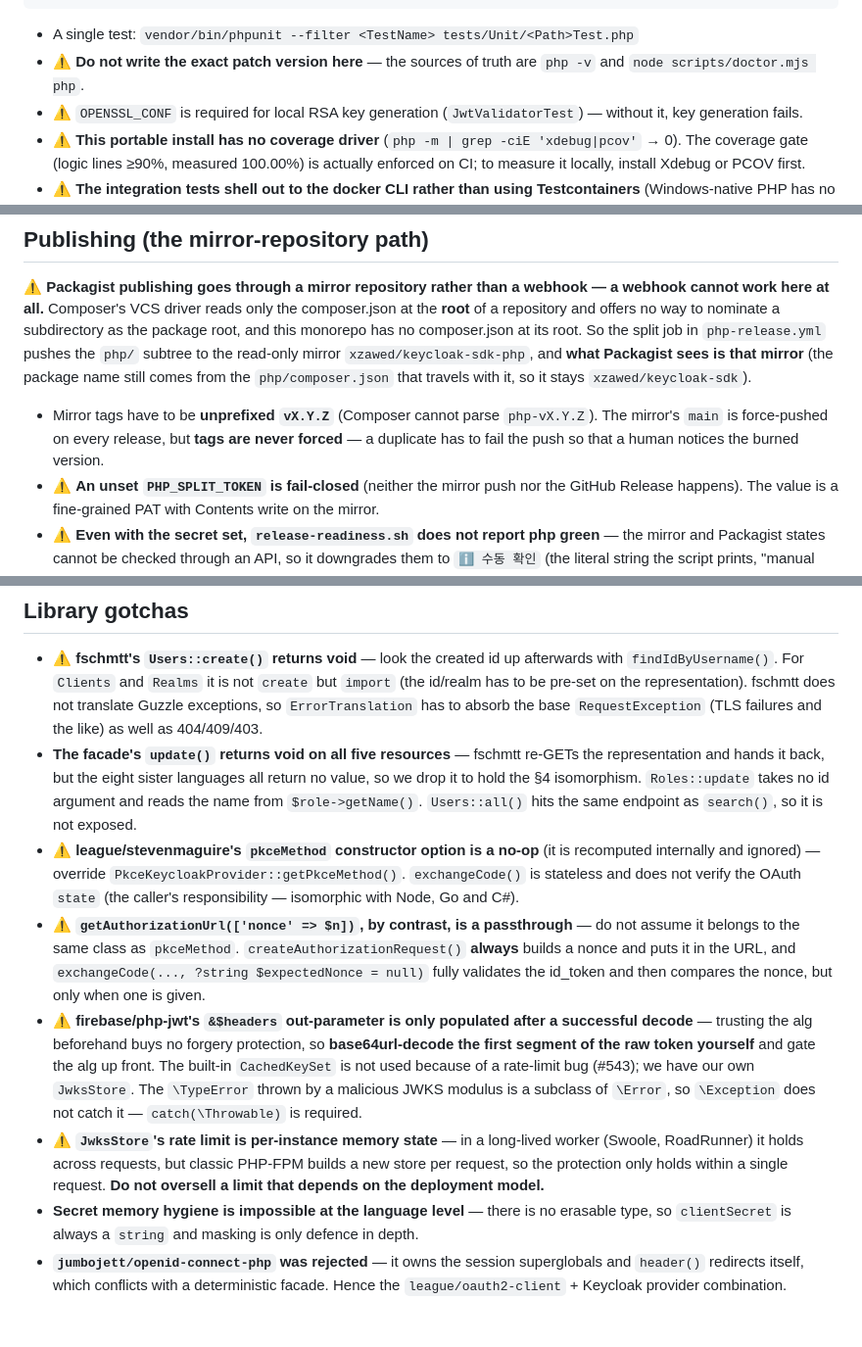
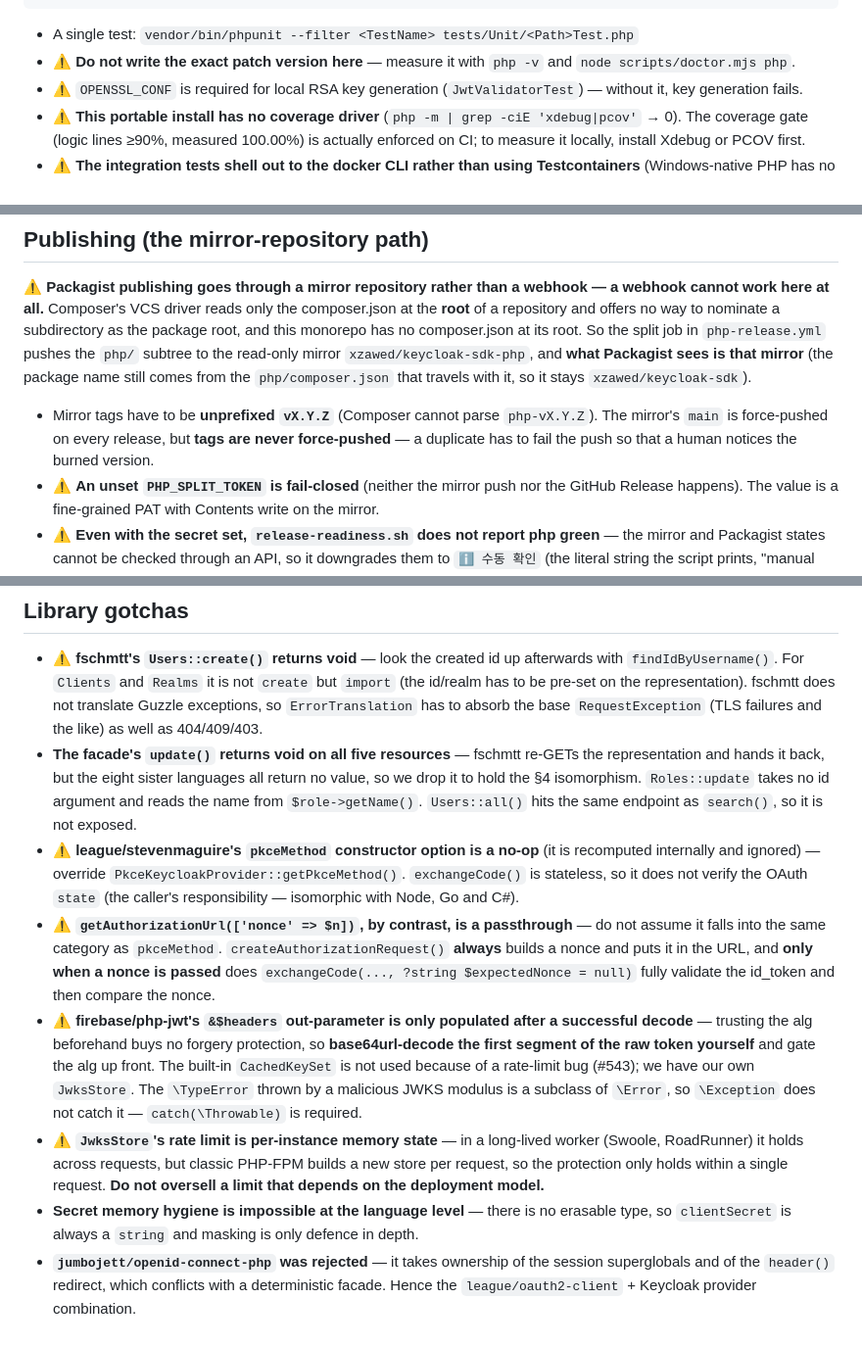
Before and after one commit to xzawed/KeyCloakSDK, a Markdown page: .claude/rules/php.md, 3 parts joined by grey strips. Shown at 98% size. Rendered like a GitHub page.

````diff
--- a/.claude/rules/php.md
+++ b/.claude/rules/php.md
@@ -23,7 +23,7 @@ cd php && vendor/bin/php-cs-fixer fix --dry-run --allow-risky=yes
 ```
 
 - A single test: `vendor/bin/phpunit --filter <TestName> tests/Unit/<Path>Test.php`
-- ⚠️ **Do not write the exact patch version here** — the sources of truth are `php -v` and `node scripts/doctor.mjs php`.
+- ⚠️ **Do not write the exact patch version here** — measure it with `php -v` and `node scripts/doctor.mjs php`.
 - ⚠️ `OPENSSL_CONF` is required for local RSA key generation (`JwtValidatorTest`) — without it, key generation fails.
 - ⚠️ **This portable install has no coverage driver** (`php -m | grep -ciE 'xdebug|pcov'` → 0). The coverage gate (logic lines ≥90%, measured 100.00%) is actually enforced on CI; to measure it locally, install Xdebug or PCOV first.
 - ⚠️ **The integration tests shell out to the docker CLI rather than using Testcontainers** (Windows-native PHP has no `unix://` support). The integration testsuite in `phpunit.xml` has to state `suffix="IT.php"` — leave it out and the default pattern `*Test.php` makes the ITs **skip silently**.
@@ -32,7 +32,7 @@ cd php && vendor/bin/php-cs-fixer fix --dry-run --allow-risky=yes
 
 ⚠️ **Packagist publishing goes through a mirror repository rather than a webhook — a webhook cannot work here at all.** Composer's VCS driver reads only the composer.json at the **root** of a repository and offers no way to nominate a subdirectory as the package root, and this monorepo has no composer.json at its root. So the split job in `php-release.yml` pushes the `php/` subtree to the read-only mirror `xzawed/keycloak-sdk-php`, and **what Packagist sees is that mirror** (the package name still comes from the `php/composer.json` that travels with it, so it stays `xzawed/keycloak-sdk`).
 
-- Mirror tags have to be **unprefixed `vX.Y.Z`** (Composer cannot parse `php-vX.Y.Z`). The mirror's `main` is force-pushed on every release, but **tags are never forced** — a duplicate has to fail the push so that a human notices the burned version.
+- Mirror tags have to be **unprefixed `vX.Y.Z`** (Composer cannot parse `php-vX.Y.Z`). The mirror's `main` is force-pushed on every release, but **tags are never force-pushed** — a duplicate has to fail the push so that a human notices the burned version.
 - ⚠️ **An unset `PHP_SPLIT_TOKEN` is fail-closed** (neither the mirror push nor the GitHub Release happens). The value is a fine-grained PAT with Contents write on the mirror.
 - ⚠️ **Even with the secret set, `release-readiness.sh` does not report php green** — the mirror and Packagist states cannot be checked through an API, so it downgrades them to `ℹ️ 수동 확인` (the literal string the script prints, "manual check"). The procedure is in [DEPLOY.md §2-D](../../DEPLOY.md).
 
@@ -40,9 +40,9 @@ cd php && vendor/bin/php-cs-fixer fix --dry-run --allow-risky=yes
 
 - ⚠️ **fschmtt's `Users::create()` returns void** — look the created id up afterwards with `findIdByUsername()`. For `Clients` and `Realms` it is not `create` but `import` (the id/realm has to be pre-set on the representation). fschmtt does not translate Guzzle exceptions, so `ErrorTranslation` has to absorb the base `RequestException` (TLS failures and the like) as well as 404/409/403.
 - **The facade's `update()` returns void on all five resources** — fschmtt re-GETs the representation and hands it back, but the eight sister languages all return no value, so we drop it to hold the §4 isomorphism. `Roles::update` takes no id argument and reads the name from `$role->getName()`. `Users::all()` hits the same endpoint as `search()`, so it is not exposed.
-- ⚠️ **league/stevenmaguire's `pkceMethod` constructor option is a no-op** (it is recomputed internally and ignored) — override `PkceKeycloakProvider::getPkceMethod()`. `exchangeCode()` is stateless and does not verify the OAuth `state` (the caller's responsibility — isomorphic with Node, Go and C#).
-- ⚠️ **`getAuthorizationUrl(['nonce' => $n])`, by contrast, is a passthrough** — do not assume it belongs to the same class as `pkceMethod`. `createAuthorizationRequest()` **always** builds a nonce and puts it in the URL, and `exchangeCode(..., ?string $expectedNonce = null)` fully validates the id_token and then compares the nonce, but only when one is given.
+- ⚠️ **league/stevenmaguire's `pkceMethod` constructor option is a no-op** (it is recomputed internally and ignored) — override `PkceKeycloakProvider::getPkceMethod()`. `exchangeCode()` is stateless, so it does not verify the OAuth `state` (the caller's responsibility — isomorphic with Node, Go and C#).
+- ⚠️ **`getAuthorizationUrl(['nonce' => $n])`, by contrast, is a passthrough** — do not assume it falls into the same category as `pkceMethod`. `createAuthorizationRequest()` **always** builds a nonce and puts it in the URL, and **only when a nonce is passed** does `exchangeCode(..., ?string $expectedNonce = null)` fully validate the id_token and then compare the nonce.
 - ⚠️ **firebase/php-jwt's `&$headers` out-parameter is only populated after a successful decode** — trusting the alg beforehand buys no forgery protection, so **base64url-decode the first segment of the raw token yourself** and gate the alg up front. The built-in `CachedKeySet` is not used because of a rate-limit bug (#543); we have our own `JwksStore`. The `\TypeError` thrown by a malicious JWKS modulus is a subclass of `\Error`, so `\Exception` does not catch it — `catch(\Throwable)` is required.
 - ⚠️ **`JwksStore`'s rate limit is per-instance memory state** — in a long-lived worker (Swoole, RoadRunner) it holds across requests, but classic PHP-FPM builds a new store per request, so the protection only holds within a single request. **Do not oversell a limit that depends on the deployment model.**
 - **Secret memory hygiene is impossible at the language level** — there is no erasable type, so `clientSecret` is always a `string` and masking is only defence in depth.
-- **`jumbojett/openid-connect-php` was rejected** — it owns the session superglobals and `header()` redirects itself, which conflicts with a deterministic facade. Hence the `league/oauth2-client` + Keycloak provider combination.
+- **`jumbojett/openid-connect-php` was rejected** — it takes ownership of the session superglobals and of the `header()` redirect, which conflicts with a deterministic facade. Hence the `league/oauth2-client` + Keycloak provider combination.
````
Also changed, not shown: .claude/rules/ci.md (+2 -2 lines), .claude/rules/ruby.md (+2 -2 lines).
